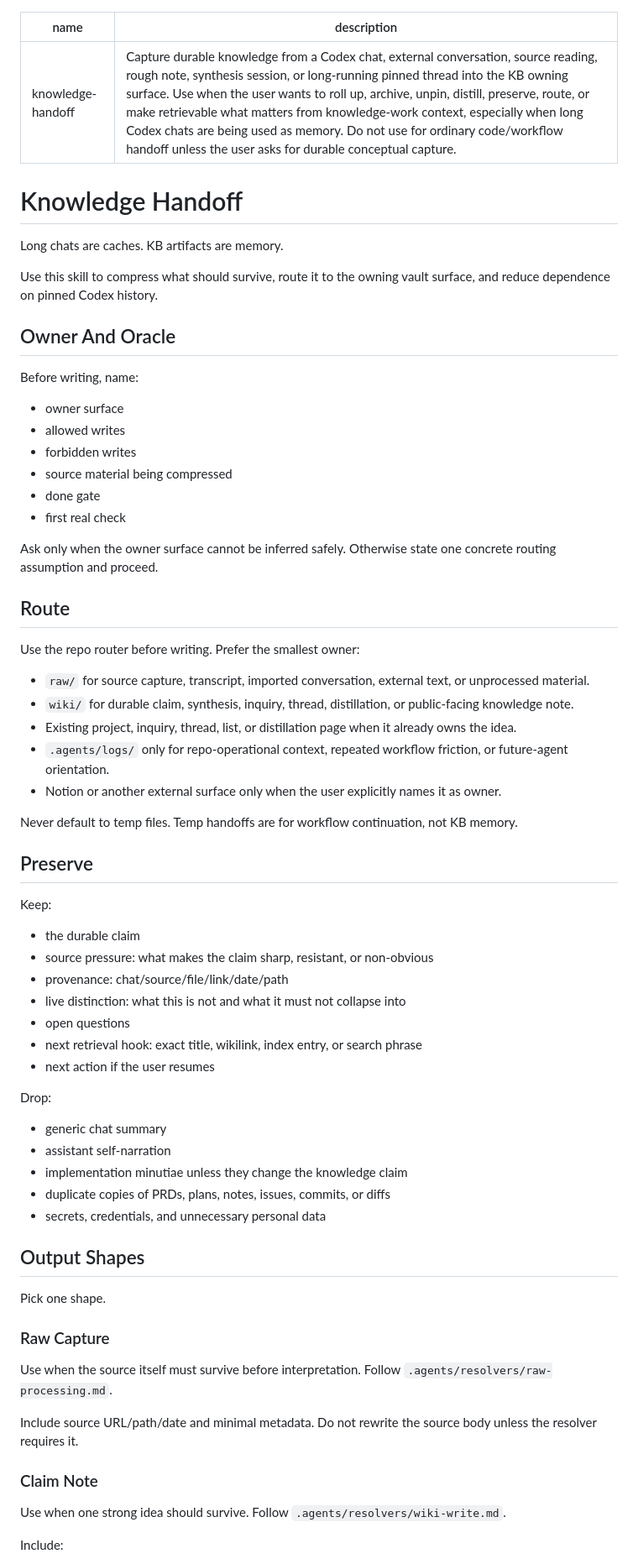
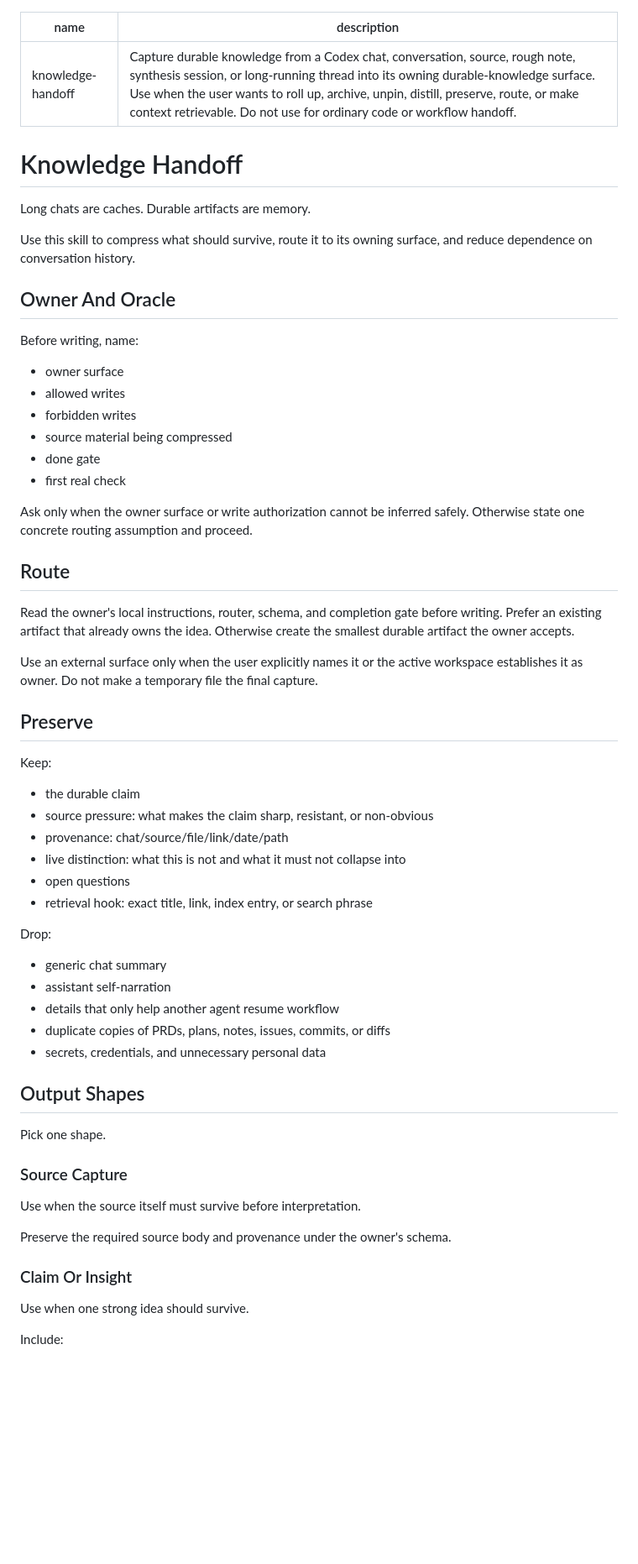
Before and after one commit to callumflack/skills, a Markdown page: knowledge-handoff/SKILL.md, the part around one of its changes. Shown at 84% size. GitHub-like rendering; blank space fills up the shorter version.

```diff
--- a/knowledge-handoff/SKILL.md
+++ b/knowledge-handoff/SKILL.md
@@ -1,13 +1,13 @@
 ---
 name: knowledge-handoff
-description: Capture durable knowledge from a Codex chat, external conversation, source reading, rough note, synthesis session, or long-running pinned thread into the KB owning surface. Use when the user wants to roll up, archive, unpin, distill, preserve, route, or make retrievable what matters from knowledge-work context, especially when long Codex chats are being used as memory. Do not use for ordinary code/workflow handoff unless the user asks for durable conceptual capture.
+description: Capture durable knowledge from a Codex chat, conversation, source, rough note, synthesis session, or long-running thread into its owning durable-knowledge surface. Use when the user wants to roll up, archive, unpin, distill, preserve, route, or make context retrievable. Do not use for ordinary code or workflow handoff.
 ---
 
 # Knowledge Handoff
 
-Long chats are caches. KB artifacts are memory.
+Long chats are caches. Durable artifacts are memory.
 
-Use this skill to compress what should survive, route it to the owning vault surface, and reduce dependence on pinned Codex history.
+Use this skill to compress what should survive, route it to its owning surface, and reduce dependence on conversation history.
 
 ## Owner And Oracle
 
@@ -20,19 +20,13 @@ Before writing, name:
 - done gate
 - first real check
 
-Ask only when the owner surface cannot be inferred safely. Otherwise state one concrete routing assumption and proceed.
+Ask only when the owner surface or write authorization cannot be inferred safely. Otherwise state one concrete routing assumption and proceed.
 
 ## Route
 
-Use the repo router before writing. Prefer the smallest owner:
+Read the owner's local instructions, router, schema, and completion gate before writing. Prefer an existing artifact that already owns the idea. Otherwise create the smallest durable artifact the owner accepts.
 
-- `raw/` for source capture, transcript, imported conversation, external text, or unprocessed material.
-- `wiki/` for durable claim, synthesis, inquiry, thread, distillation, or public-facing knowledge note.
-- Existing project, inquiry, thread, list, or distillation page when it already owns the idea.
-- `.agents/logs/` only for repo-operational context, repeated workflow friction, or future-agent orientation.
-- Notion or another external surface only when the user explicitly names it as owner.
-
-Never default to temp files. Temp handoffs are for workflow continuation, not KB memory.
+Use an external surface only when the user explicitly names it or the active workspace establishes it as owner. Do not make a temporary file the final capture.
 
 ## Preserve
 
@@ -43,14 +37,13 @@ Keep:
 - provenance: chat/source/file/link/date/path
 - live distinction: what this is not and what it must not collapse into
 - open questions
-- next retrieval hook: exact title, wikilink, index entry, or search phrase
-- next action if the user resumes
+- retrieval hook: exact title, link, index entry, or search phrase
 
 Drop:
 
 - generic chat summary
 - assistant self-narration
-- implementation minutiae unless they change the knowledge claim
+- details that only help another agent resume workflow
 - duplicate copies of PRDs, plans, notes, issues, commits, or diffs
 - secrets, credentials, and unnecessary personal data
 
@@ -58,15 +51,15 @@ Drop:
 
 Pick one shape.
 
-### Raw Capture
+### Source Capture
 
-Use when the source itself must survive before interpretation. Follow `.agents/resolvers/raw-processing.md`.
+Use when the source itself must survive before interpretation.
 
-Include source URL/path/date and minimal metadata. Do not rewrite the source body unless the resolver requires it.
+Preserve the required source body and provenance under the owner's schema.
 
-### Claim Note
+### Claim Or Insight
 
-Use when one strong idea should survive. Follow `.agents/resolvers/wiki-write.md`.
+Use when one strong idea should survive.
 
 Include:
 
```
Also changed, not shown: other parts of knowledge-handoff/SKILL.md (+11 -28 lines), 1 other file.
